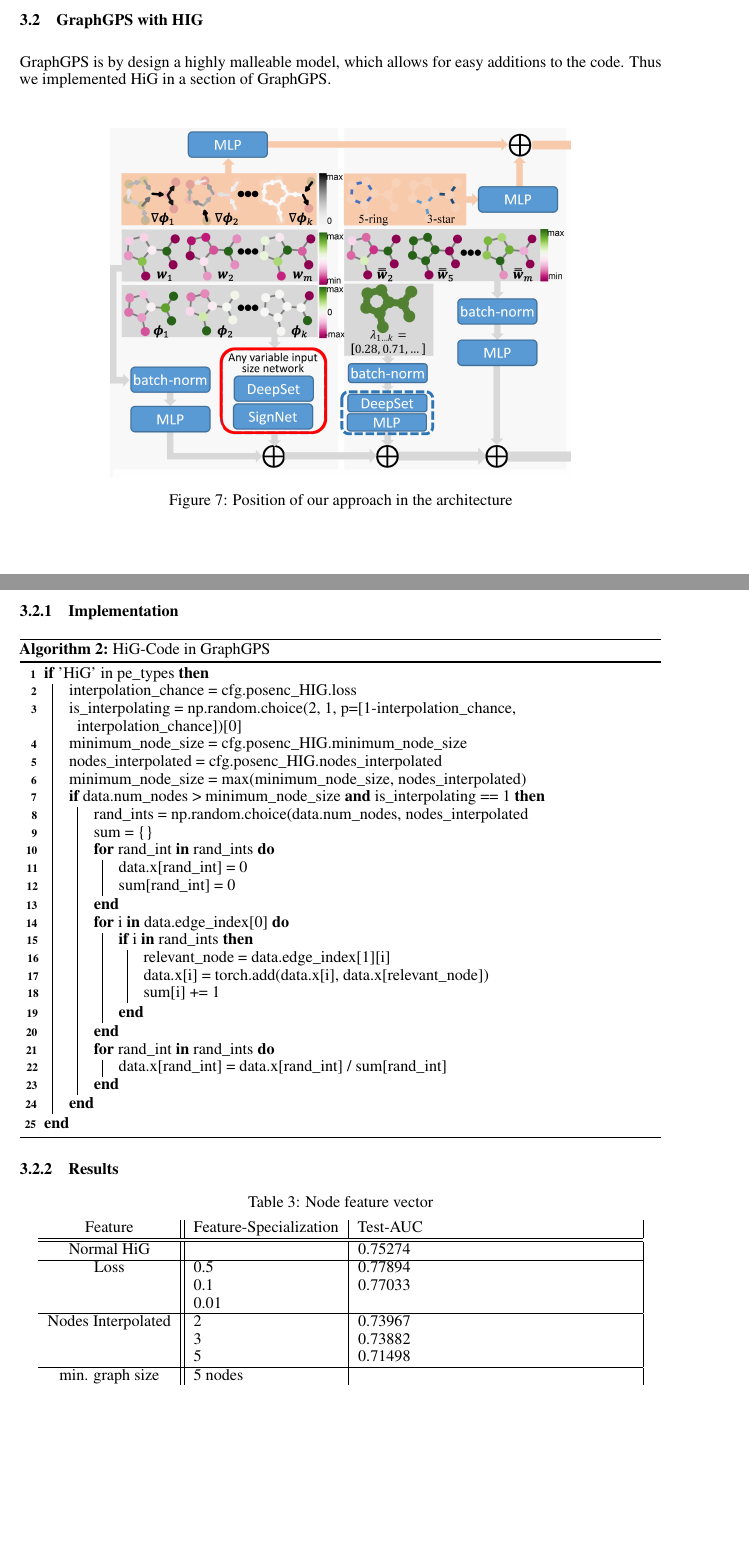
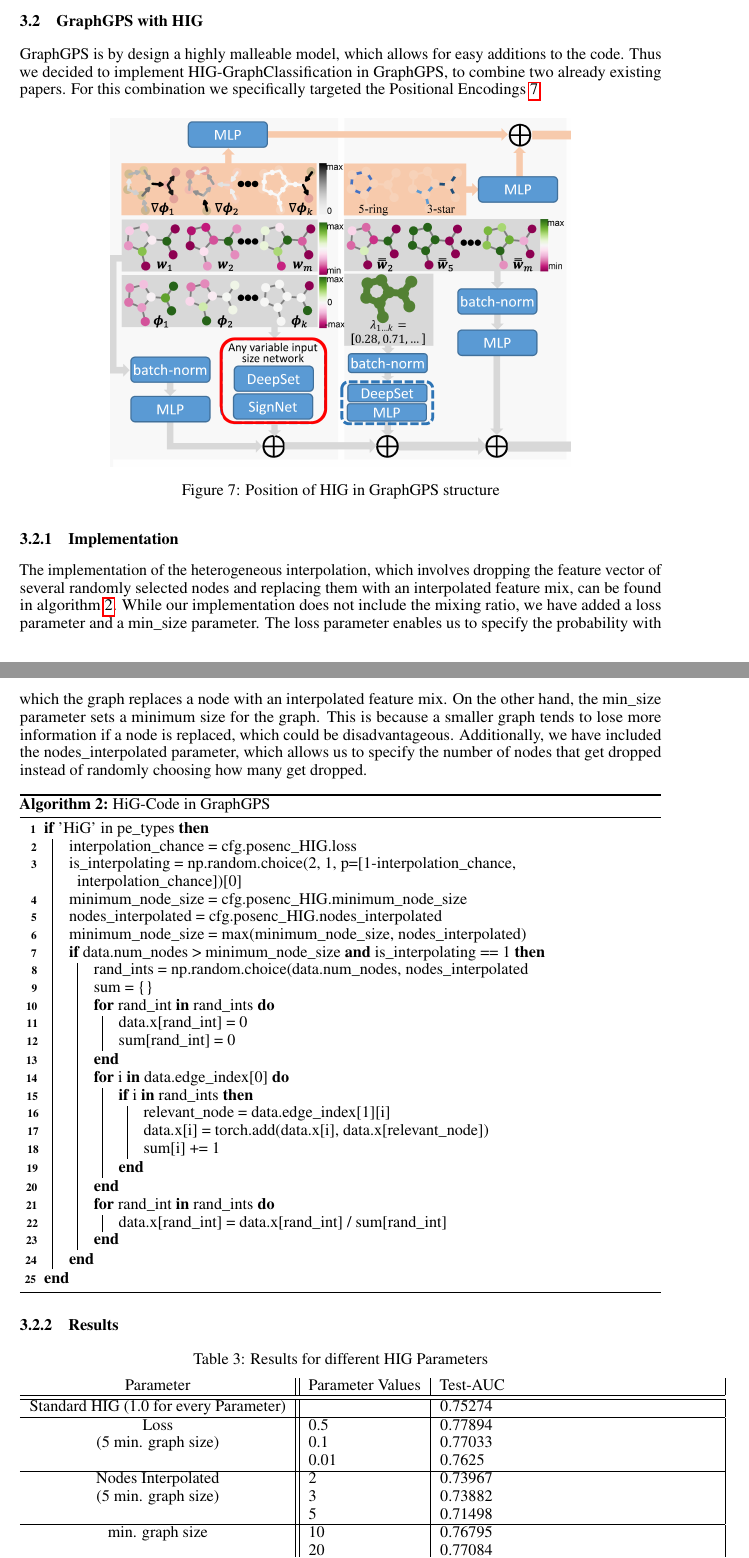
Before and after one commit to Jast38/ml-mol-sciences-report, a LaTeX paper (ml-mol-sciences-report.tex, which reads tex/GraphGPS_with_HiG.tex): two parts of pages 10 and 11 of 12, joined at a grey line, cut so that both start at the same text, the shorter picture padded with empty space. Compiled offline with pdfLaTeX.

Commit message:
Add more text

```diff
--- a/tex/GraphGPS_with_HiG.tex
+++ b/tex/GraphGPS_with_HiG.tex
@@ -1,14 +1,17 @@
 \subsection{GraphGPS with HIG}
-GraphGPS is by design a highly malleable model, which allows for easy additions to the code. Thus we implemented HiG in a section of GraphGPS.
+GraphGPS is by design a highly malleable model, which allows for easy additions to the code. Thus we decided to implement HIG-GraphClassification in GraphGPS, to combine two already existing papers. For this combination we specifically targeted the Positional Encodings \ref{fig:gps-hig-position}
 
 \begin{figure}[ht]
     \centering
     \includegraphics[scale=0.2]{tex/res/gps_hig_position.png}
-    \caption{Position of our approach in the architecture}
+    \caption{Position of HIG in GraphGPS structure}
     \label{fig:gps-hig-position}
 \end{figure}
 
 \subsubsection{Implementation}
+
+The implementation of the heterogeneous interpolation, which involves dropping the feature vector of several randomly selected nodes and replacing them with an interpolated feature mix, can be found in algorithm \ref{algorithm:HiG_Code_in_GraphGPS}. While our implementation does not include the mixing ratio, we have added a loss parameter and a min\_size parameter. The loss parameter enables us to specify the probability with which the graph replaces a node with an interpolated feature mix. On the other hand, the min\_size parameter sets a minimum size for the graph. This is because a smaller graph tends to lose more information if a node is replaced, which could be disadvantageous. Additionally, we have included the nodes\_interpolated parameter, which allows us to specify the number of nodes that get dropped instead of randomly choosing how many get dropped.
+
 \begin{minipage}{\linewidth}
     \begin{algorithm}[H]
         %\SetKwSty{text}
@@ -53,25 +56,24 @@ GraphGPS is by design a highly malleable model, which allows for easy additions
 
 \begin{table}[ht!]
     \centering
-    \caption{Node feature vector}
+    \caption{Results for different HIG Parameters}
     \label{node_features}
     \begin{tabular}{c || l| p{6cm} |}
-        Feature            & Feature-Specialization & Test-AUC \\
+        Parameter            & Parameter Values & Test-AUC \\
         \hline
         \hline
-        Normal HiG         &                        & 0.75274  \\
+        Standard HIG (1.0 for every Parameter)      &                        & 0.75274  \\
         \hline
         Loss               & 0.5                    & 0.77894  \\
-                           & 0.1                    & 0.77033  \\
-                           & 0.01                   &          \\
+        (5 min. graph size)                   & 0.1                    & 0.77033  \\
+                           & 0.01                   & 0.7625   \\
         \hline
         Nodes Interpolated & 2                      & 0.73967  \\
-                           & 3                      & 0.73882  \\
-                           & 5                      & 0.71498  \\
+    (5 min. graph size)             & 3                      & 0.73882  \\
+                                   & 5                      & 0.71498  \\
         \hline
-        min. graph size    & 5 nodes                &          \\
-                           & 10 nodes               & 0.76795  \\
-                           & 20 nodes               & 0.77084  \\
-                           & 50 nodes               & 0.7566   \\
+        min. graph size    & 10                & 0.76795  \\
+                 & 20                & 0.77084  \\
+                           & 50                & 0.7566   \\
     \end{tabular}
 \end{table}
```
